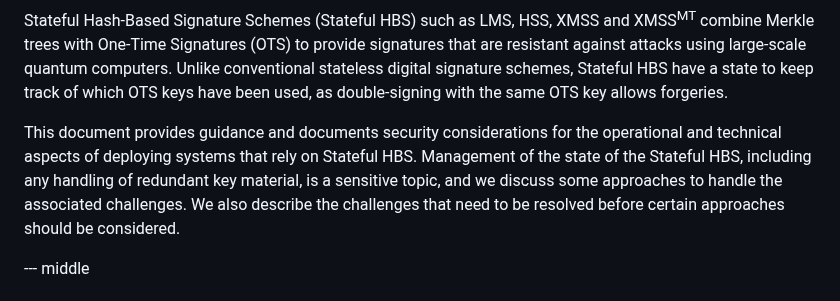
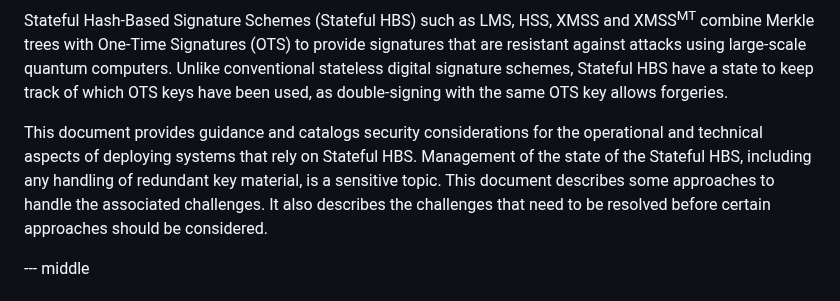
Before and after one commit to hbs-guidance/draft-hbs-state, a Markdown page: draft-ietf-pquip-hbs-state.md, the part around the change. GitHub-like rendering.

Commit message:
rewording abstract

```diff
--- a/draft-ietf-pquip-hbs-state.md
+++ b/draft-ietf-pquip-hbs-state.md
@@ -182,11 +182,11 @@ computers. Unlike conventional stateless digital signature schemes, Stateful HBS
 a state to keep track of which OTS keys have been used, as double-signing with
 the same OTS key allows forgeries.
 
-This document provides guidance and documents security considerations for the
+This document provides guidance and catalogs security considerations for the
 operational and technical aspects of deploying systems that rely on Stateful HBS.
 Management of the state of the Stateful HBS, including any handling of redundant key
-material, is a sensitive topic, and we discuss some approaches to handle the
-associated challenges. We also describe the challenges that need to be resolved
+material, is a sensitive topic. This document describes some approaches to handle the
+associated challenges. It also describes the challenges that need to be resolved
 before certain approaches should be considered.
 
 --- middle
```
